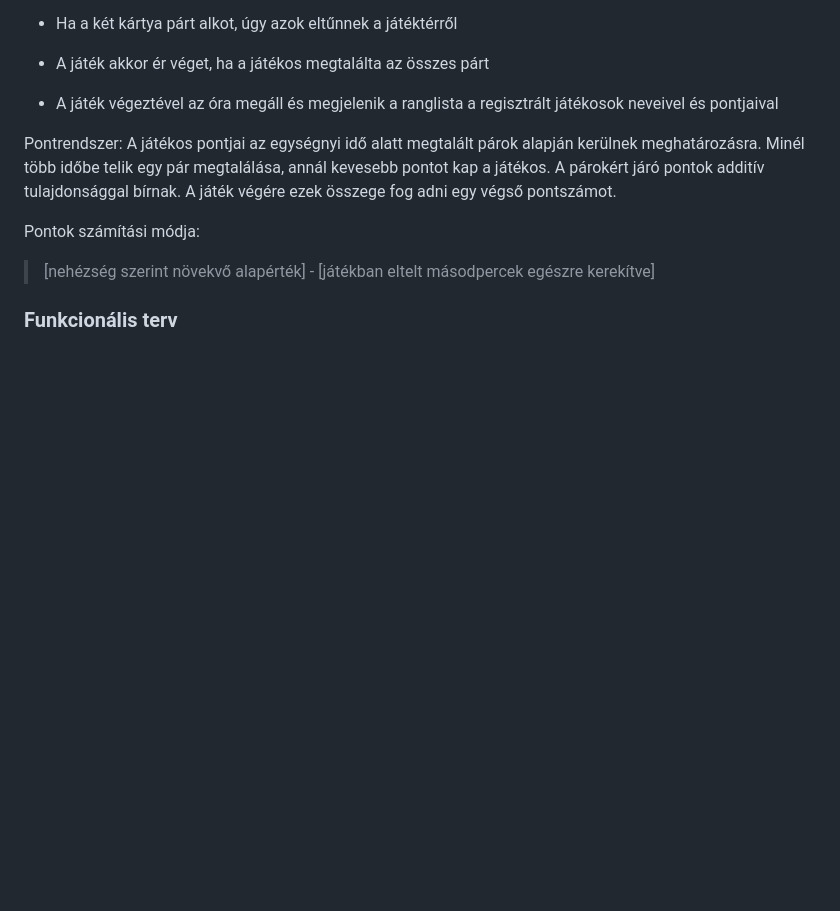
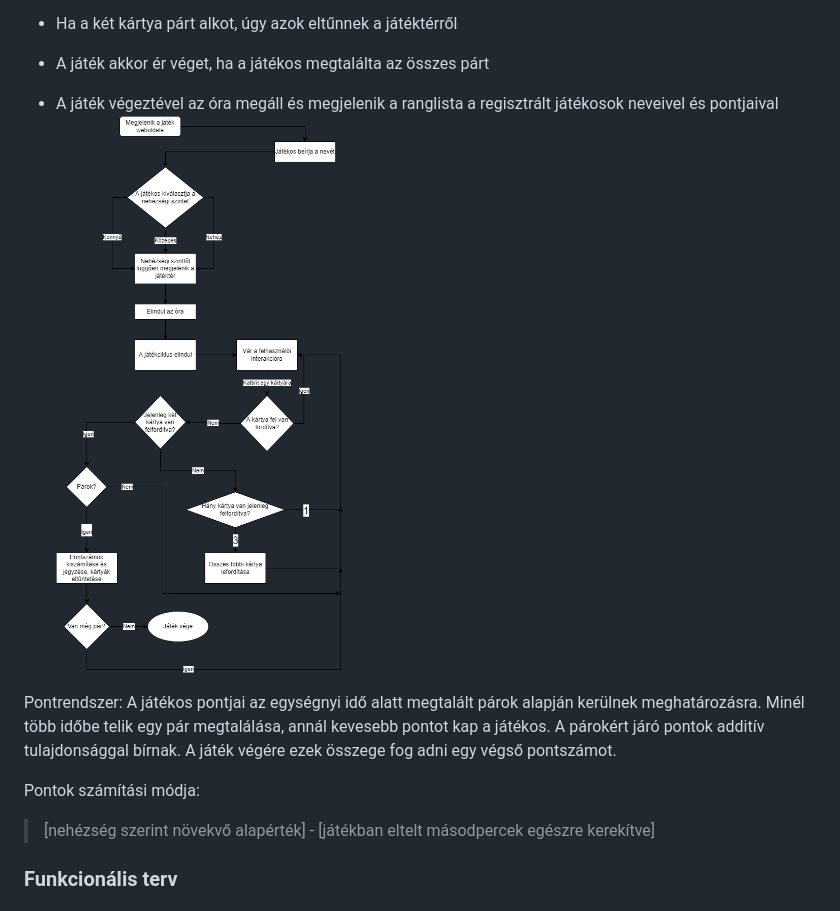
Before and after one commit to szilardguti/SZFM-mini-project, a Markdown page: documents/rendszerterv.md, the part around the change. Rendered like a GitHub page; pictures changed too: documents/rendszerterv-játékmenet.png (added); blank space fills up the shorter version.

Commit message:
rendszerterv - játékmenet modell ábra hozzáadva

```diff
--- a/documents/rendszerterv.md
+++ b/documents/rendszerterv.md
@@ -36,6 +36,7 @@ A játék menete:
 - Ha a két kártya párt alkot, úgy azok eltűnnek a játéktérről
 - A játék akkor ér véget, ha a játékos megtalálta az összes párt
 - A játék végeztével az óra megáll és megjelenik a ranglista a regisztrált játékosok neveivel és pontjaival
+![játékmenet ábra](./rendszerterv-játékmenet.png)
 
 Pontrendszer:
 A játékos pontjai az egységnyi idő alatt megtalált párok alapján kerülnek meghatározásra. Minél több időbe telik
```
